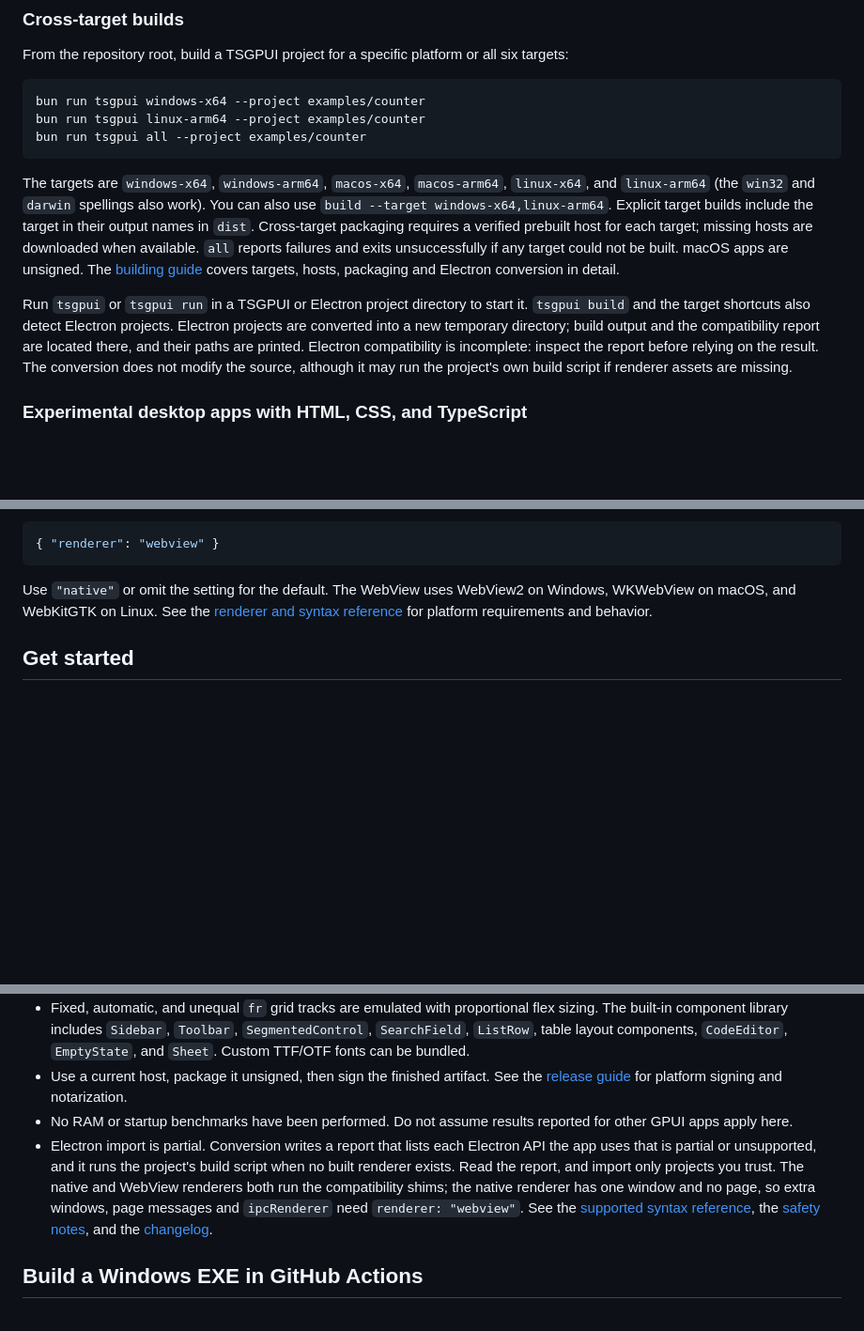
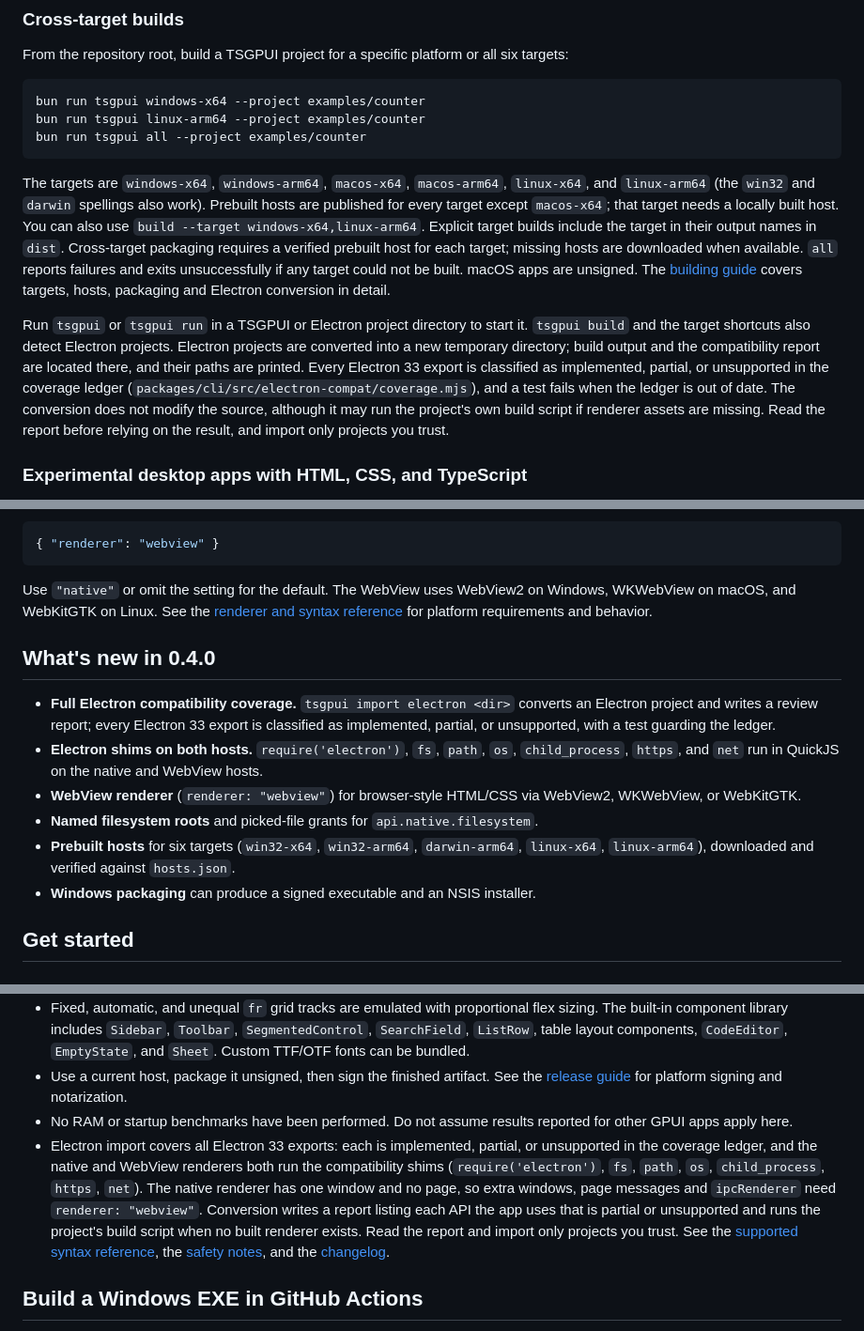
Before and after one commit to ByteTheDev/TSGPUI, a Markdown page: README.md, 3 parts joined by grey strips. Shown at 94% size. Rendered like a GitHub page; blank space fills up the shorter version.

Commit message:
docs: update README for v0.4.0

````diff
--- a/README.md
+++ b/README.md
@@ -10,9 +10,9 @@ bun run tsgpui linux-arm64 --project examples/counter
 bun run tsgpui all --project examples/counter
 ```
 
-The targets are `windows-x64`, `windows-arm64`, `macos-x64`, `macos-arm64`, `linux-x64`, and `linux-arm64` (the `win32` and `darwin` spellings also work). You can also use `build --target windows-x64,linux-arm64`. Explicit target builds include the target in their output names in `dist`. Cross-target packaging requires a verified prebuilt host for each target; missing hosts are downloaded when available. `all` reports failures and exits unsuccessfully if any target could not be built. macOS apps are unsigned. The [building guide](docs/BUILDING.md) covers targets, hosts, packaging and Electron conversion in detail.
+The targets are `windows-x64`, `windows-arm64`, `macos-x64`, `macos-arm64`, `linux-x64`, and `linux-arm64` (the `win32` and `darwin` spellings also work). Prebuilt hosts are published for every target except `macos-x64`; that target needs a locally built host. You can also use `build --target windows-x64,linux-arm64`. Explicit target builds include the target in their output names in `dist`. Cross-target packaging requires a verified prebuilt host for each target; missing hosts are downloaded when available. `all` reports failures and exits unsuccessfully if any target could not be built. macOS apps are unsigned. The [building guide](docs/BUILDING.md) covers targets, hosts, packaging and Electron conversion in detail.
 
-Run `tsgpui` or `tsgpui run` in a TSGPUI or Electron project directory to start it. `tsgpui build` and the target shortcuts also detect Electron projects. Electron projects are converted into a new temporary directory; build output and the compatibility report are located there, and their paths are printed. Electron compatibility is incomplete: inspect the report before relying on the result. The conversion does not modify the source, although it may run the project's own build script if renderer assets are missing.
+Run `tsgpui` or `tsgpui run` in a TSGPUI or Electron project directory to start it. `tsgpui build` and the target shortcuts also detect Electron projects. Electron projects are converted into a new temporary directory; build output and the compatibility report are located there, and their paths are printed. Every Electron 33 export is classified as implemented, partial, or unsupported in the coverage ledger (`packages/cli/src/electron-compat/coverage.mjs`), and a test fails when the ledger is out of date. The conversion does not modify the source, although it may run the project's own build script if renderer assets are missing. Read the report before relying on the result, and import only projects you trust.
 
 ### Experimental desktop apps with HTML, CSS, and TypeScript
 
@@ -51,6 +51,15 @@ Set the renderer in your project's `tsgpui.config.json`:
 ```
 
 Use `"native"` or omit the setting for the default. The WebView uses WebView2 on Windows, WKWebView on macOS, and WebKitGTK on Linux. See the [renderer and syntax reference](docs/SUPPORTED_SYNTAX.md) for platform requirements and behavior.
+
+## What's new in 0.4.0
+
+- **Full Electron compatibility coverage.** `tsgpui import electron <dir>` converts an Electron project and writes a review report; every Electron 33 export is classified as implemented, partial, or unsupported, with a test guarding the ledger.
+- **Electron shims on both hosts.** `require('electron')`, `fs`, `path`, `os`, `child_process`, `https`, and `net` run in QuickJS on the native and WebView hosts.
+- **WebView renderer** (`renderer: "webview"`) for browser-style HTML/CSS via WebView2, WKWebView, or WebKitGTK.
+- **Named filesystem roots** and picked-file grants for `api.native.filesystem`.
+- **Prebuilt hosts** for six targets (`win32-x64`, `win32-arm64`, `darwin-arm64`, `linux-x64`, `linux-arm64`), downloaded and verified against `hosts.json`.
+- **Windows packaging** can produce a signed executable and an NSIS installer.
 
 ## Get started
 
@@ -181,7 +190,7 @@ Point `TSGPUI_HOST` to a compatible precompiled host when building without a loc
 - Fixed, automatic, and unequal `fr` grid tracks are emulated with proportional flex sizing. The built-in component library includes `Sidebar`, `Toolbar`, `SegmentedControl`, `SearchField`, `ListRow`, table layout components, `CodeEditor`, `EmptyState`, and `Sheet`. Custom TTF/OTF fonts can be bundled.
 - Use a current host, package it unsigned, then sign the finished artifact. See the [release guide](docs/RELEASING.md) for platform signing and notarization.
 - No RAM or startup benchmarks have been performed. Do not assume results reported for other GPUI apps apply here.
-- Electron import is partial. Conversion writes a report that lists each Electron API the app uses that is partial or unsupported, and it runs the project's build script when no built renderer exists. Read the report, and import only projects you trust. The native and WebView renderers both run the compatibility shims; the native renderer has one window and no page, so extra windows, page messages and `ipcRenderer` need `renderer: "webview"`. See the [supported syntax reference](docs/SUPPORTED_SYNTAX.md#renderer-selection), the [safety notes](docs/SAFETY.md), and the [changelog](CHANGELOG.md).
+- Electron import covers all Electron 33 exports: each is implemented, partial, or unsupported in the coverage ledger, and the native and WebView renderers both run the compatibility shims (`require('electron')`, `fs`, `path`, `os`, `child_process`, `https`, `net`). The native renderer has one window and no page, so extra windows, page messages and `ipcRenderer` need `renderer: "webview"`. Conversion writes a report listing each API the app uses that is partial or unsupported and runs the project's build script when no built renderer exists. Read the report and import only projects you trust. See the [supported syntax reference](docs/SUPPORTED_SYNTAX.md#renderer-selection), the [safety notes](docs/SAFETY.md), and the [changelog](CHANGELOG.md).
 
 ## Build a Windows EXE in GitHub Actions
 
````
